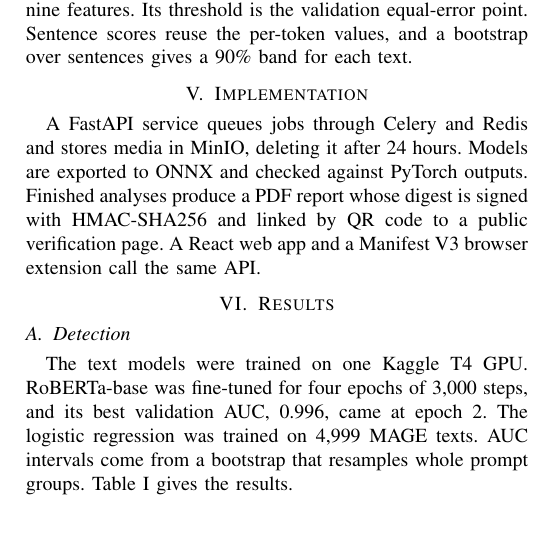
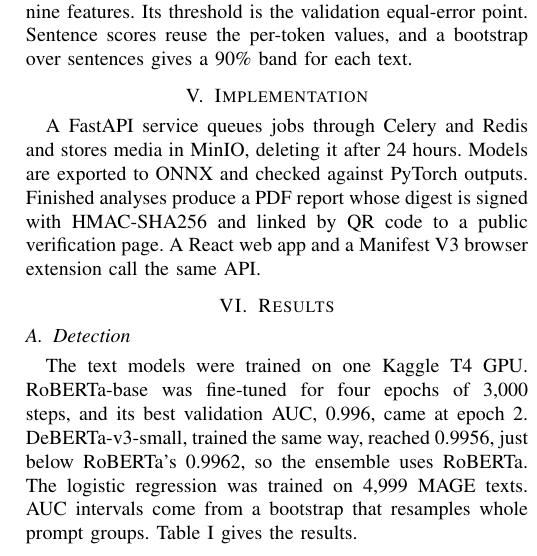
Before and after one commit to Shashank17singh/TruthLens, a LaTeX paper (paper/main.tex): part of one column of page 2 of 3, cut so that both start at the same text, the shorter picture padded with empty space. Compiled offline with pdfLaTeX.

Commit message:
Report the DeBERTa result
With the weights loaded in float32, DeBERTa-v3-small trained cleanly on a
second Kaggle run. Its best validation AUC was 0.9956, just under
RoBERTa's 0.9962, so the ensemble keeps RoBERTa. The text README and the
paper now give this result instead of saying the run was being repeated.

```diff
--- a/paper/main.tex
+++ b/paper/main.tex
@@ -98,7 +98,7 @@ A FastAPI service queues jobs through Celery and Redis and stores media in MinIO
 \section{Results}
 
 \subsection{Detection}
-The text models were trained on one Kaggle T4 GPU. RoBERTa-base was fine-tuned for four epochs of 3,000 steps, and its best validation AUC, 0.996, came at epoch 2. The logistic regression was trained on 4,999 MAGE texts. AUC intervals come from a bootstrap that resamples whole prompt groups. Table~\ref{tab:text} gives the results.
+The text models were trained on one Kaggle T4 GPU. RoBERTa-base was fine-tuned for four epochs of 3,000 steps, and its best validation AUC, 0.996, came at epoch 2. DeBERTa-v3-small, trained the same way, reached 0.9956, just below RoBERTa's 0.9962, so the ensemble uses RoBERTa. The logistic regression was trained on 4,999 MAGE texts. AUC intervals come from a bootstrap that resamples whole prompt groups. Table~\ref{tab:text} gives the results.
 
 \begin{table}[t]
 \centering
```
Also changed, not shown: ml/text/README.md, paper/main.pdf, paper/main.tex (2 more changed lines).
